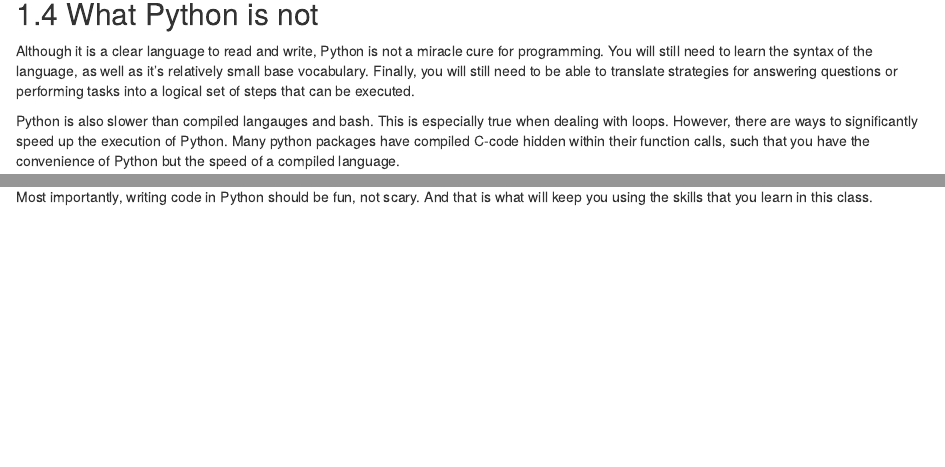
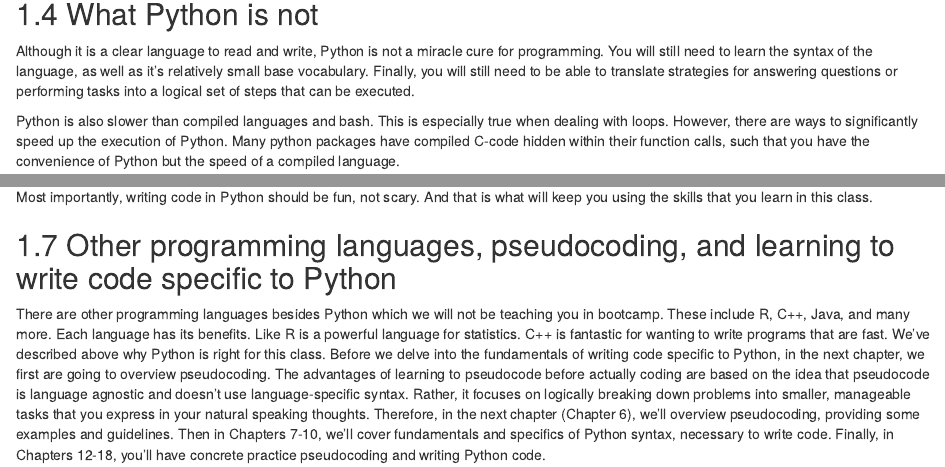
Before and after one commit to kweav/prepwork_revamp, an R Markdown document (04-python.Rmd): the page in a window 1100 px wide, from 560 px down, and a second part further down, joined at a grey line. Rendered offline with R 4.5, knitr and Pandoc, with nearby package versions; drawn as R Markdown's standard HTML page in place of the format the file asks for; some code elsewhere in the file could not run offline.

Commit message:
python intro update and leadin to rest of chapters

```diff
--- a/04-python.Rmd
+++ b/04-python.Rmd
@@ -28,7 +28,7 @@
 
 Although it is a clear language to read and write, Python is not a miracle cure for programming. You will still need to learn the syntax of the language, as well as it's relatively small base vocabulary. Finally, you will still need to be able to translate strategies for answering questions or performing tasks into a logical set of steps that can be executed.
 
-Python is also slower than compiled langauges and bash. This is especially true when dealing with loops. However, there are ways to significantly speed up the execution of Python. Many python packages have compiled C-code hidden within their function calls, such that you have the convenience of Python but the speed of a compiled language.
+Python is also slower than compiled languages and bash. This is especially true when dealing with loops. However, there are ways to significantly speed up the execution of Python. Many python packages have compiled C-code hidden within their function calls, such that you have the convenience of Python but the speed of a compiled language.
 
 ## Why do we need Python if we have bash?
 
@@ -55,3 +55,7 @@
 3. tackling common problems like reformatting data
 
 Most importantly, writing code in Python should be fun, not scary. And that is what will keep you using the skills that you learn in this class.
+
+## Other programming languages, pseudocoding, and learning to write code specific to Python
+
+There are other programming languages besides Python which we will not be teaching you in bootcamp. These include R, C++, Java, and many more. Each language has its benefits. Like R is a powerful language for statistics. C++ is fantastic for wanting to write programs that are fast. We've described above why Python is right for this class. Before we delve into the fundamentals of writing code specific to Python, in the next chapter, we first are going to overview pseudocoding. The advantages of learning to pseudocode before actually coding are based on the idea that pseudocode is language agnostic and doesn't use language-specific syntax. Rather, it focuses on logically breaking down problems into smaller, manageable tasks that you express in your natural speaking thoughts. Therefore, in the next chapter (Chapter 6), we'll overview pseudocoding, providing some examples and guidelines. Then in Chapters 7-10, we'll cover fundamentals and specifics of Python syntax, necessary to write code. Finally, in Chapters 12-18, you'll have concrete practice pseudocoding and writing Python code.
```
